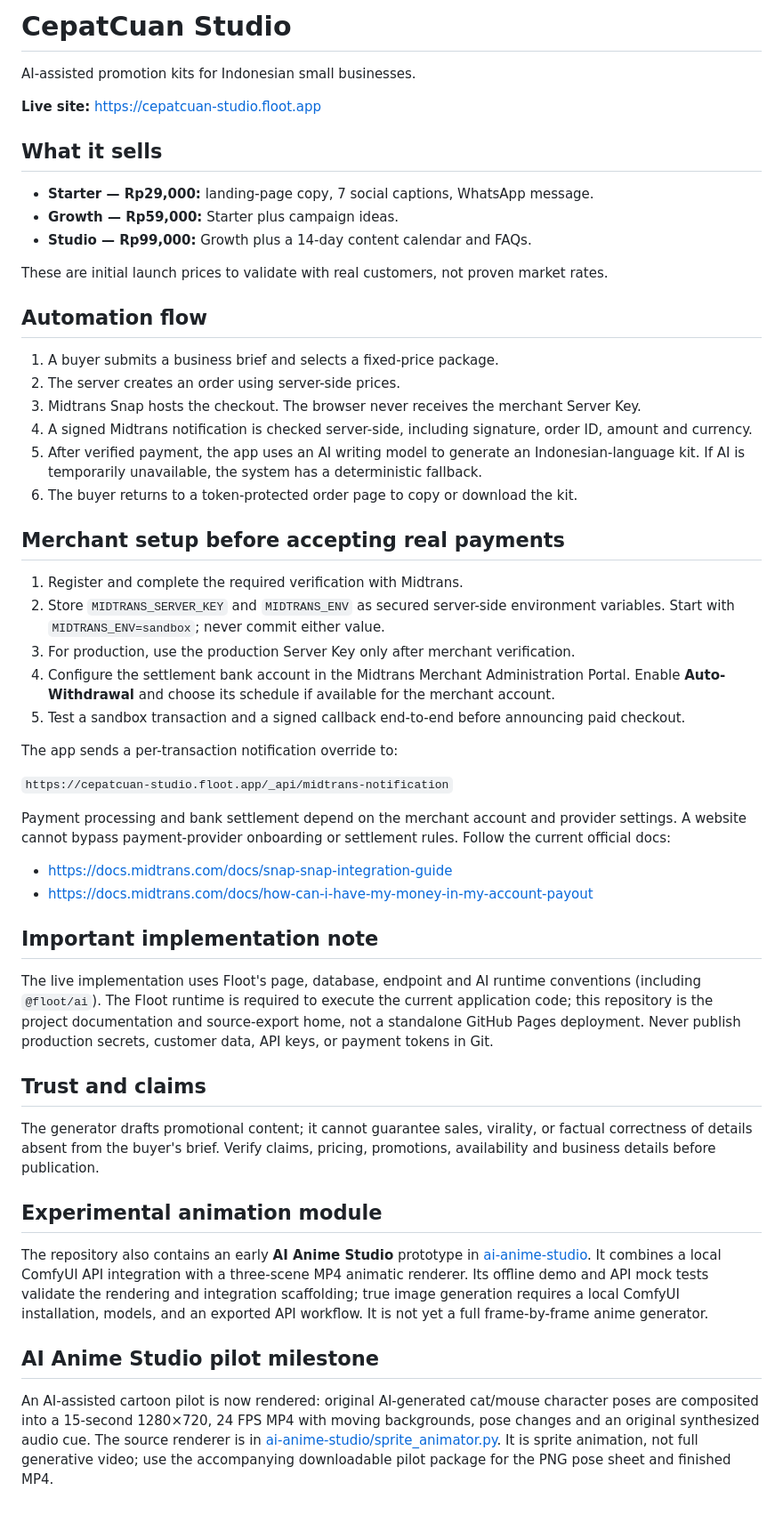
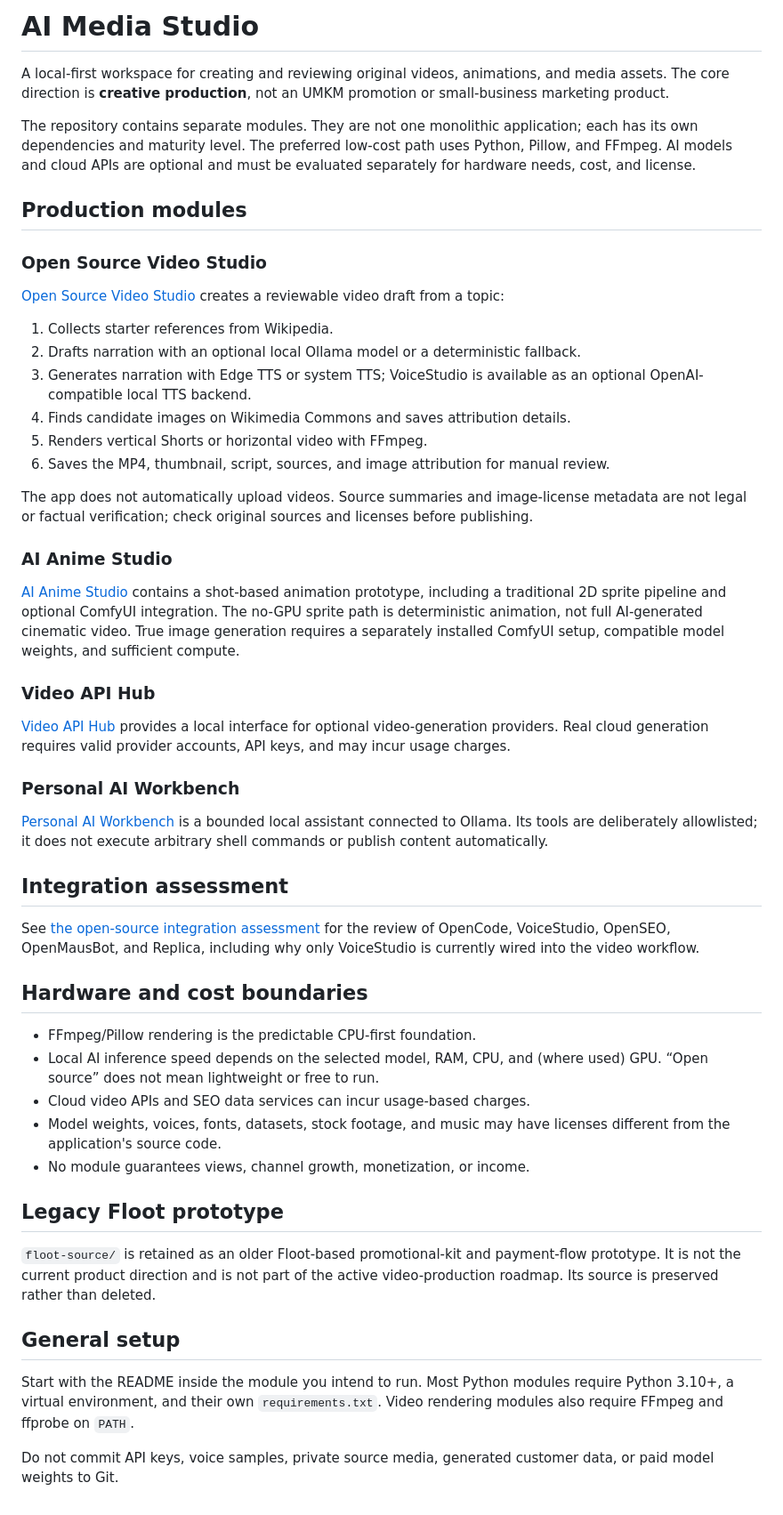
Before and after one commit to nursammbs/Ai-studio-generator, a Markdown page: README.md, the part around the change. Shown at 89% size. GitHub-like rendering.

Commit message:
Refocus project README on local-first AI media tooling

```diff
--- a/README.md
+++ b/README.md
@@ -1,55 +1,54 @@
-# CepatCuan Studio
+# AI Media Studio
 
-AI-assisted promotion kits for Indonesian small businesses.
+A local-first workspace for creating and reviewing original videos, animations, and media assets. The core direction is **creative production**, not an UMKM promotion or small-business marketing product.
 
-**Live site:** https://cepatcuan-studio.floot.app
+The repository contains separate modules. They are not one monolithic application; each has its own dependencies and maturity level. The preferred low-cost path uses Python, Pillow, and FFmpeg. AI models and cloud APIs are optional and must be evaluated separately for hardware needs, cost, and license.
 
-## What it sells
+## Production modules
 
-- **Starter — Rp29,000:** landing-page copy, 7 social captions, WhatsApp message.
-- **Growth — Rp59,000:** Starter plus campaign ideas.
-- **Studio — Rp99,000:** Growth plus a 14-day content calendar and FAQs.
+### Open Source Video Studio
 
-These are initial launch prices to validate with real customers, not proven market rates.
+[Open Source Video Studio](opensource-video-studio/README.md) creates a reviewable video draft from a topic:
 
-## Automation flow
+1. Collects starter references from Wikipedia.
+2. Drafts narration with an optional local Ollama model or a deterministic fallback.
+3. Generates narration with Edge TTS or system TTS; VoiceStudio is available as an optional OpenAI-compatible local TTS backend.
+4. Finds candidate images on Wikimedia Commons and saves attribution details.
+5. Renders vertical Shorts or horizontal video with FFmpeg.
+6. Saves the MP4, thumbnail, script, sources, and image attribution for manual review.
 
-1. A buyer submits a business brief and selects a fixed-price package.
-2. The server creates an order using server-side prices.
-3. Midtrans Snap hosts the checkout. The browser never receives the merchant Server Key.
-4. A signed Midtrans notification is checked server-side, including signature, order ID, amount and currency.
-5. After verified payment, the app uses an AI writing model to generate an Indonesian-language kit. If AI is temporarily unavailable, the system has a deterministic fallback.
-6. The buyer returns to a token-protected order page to copy or download the kit.
+The app does not automatically upload videos. Source summaries and image-license metadata are not legal or factual verification; check original sources and licenses before publishing.
 
-## Merchant setup before accepting real payments
+### AI Anime Studio
 
-1. Register and complete the required verification with Midtrans.
-2. Store `MIDTRANS_SERVER_KEY` and `MIDTRANS_ENV` as secured server-side environment variables. Start with `MIDTRANS_ENV=sandbox`; never commit either value.
-3. For production, use the production Server Key only after merchant verification.
-4. Configure the settlement bank account in the Midtrans Merchant Administration Portal. Enable **Auto-Withdrawal** and choose its schedule if available for the merchant account.
-5. Test a sandbox transaction and a signed callback end-to-end before announcing paid checkout.
+[AI Anime Studio](ai-anime-studio/README.md) contains a shot-based animation prototype, including a traditional 2D sprite pipeline and optional ComfyUI integration. The no-GPU sprite path is deterministic animation, not full AI-generated cinematic video. True image generation requires a separately installed ComfyUI setup, compatible model weights, and sufficient compute.
 
-The app sends a per-transaction notification override to:
+### Video API Hub
 
-`https://cepatcuan-studio.floot.app/_api/midtrans-notification`
+[Video API Hub](video-api-hub/README.md) provides a local interface for optional video-generation providers. Real cloud generation requires valid provider accounts, API keys, and may incur usage charges.
 
-Payment processing and bank settlement depend on the merchant account and provider settings. A website cannot bypass payment-provider onboarding or settlement rules. Follow the current official docs:
-- https://docs.midtrans.com/docs/snap-snap-integration-guide
-- https://docs.midtrans.com/docs/how-can-i-have-my-money-in-my-account-payout
+### Personal AI Workbench
 
-## Important implementation note
+[Personal AI Workbench](personal-ai-agent/README.md) is a bounded local assistant connected to Ollama. Its tools are deliberately allowlisted; it does not execute arbitrary shell commands or publish content automatically.
 
-The live implementation uses Floot's page, database, endpoint and AI runtime conventions (including `@floot/ai`). The Floot runtime is required to execute the current application code; this repository is the project documentation and source-export home, not a standalone GitHub Pages deployment. Never publish production secrets, customer data, API keys, or payment tokens in Git.
+## Integration assessment
 
-## Trust and claims
+See [the open-source integration assessment](integrations/OPEN_SOURCE_INTEGRATION_ASSESSMENT.md) for the review of OpenCode, VoiceStudio, OpenSEO, OpenMausBot, and Replica, including why only VoiceStudio is currently wired into the video workflow.
 
-The generator drafts promotional content; it cannot guarantee sales, virality, or factual correctness of details absent from the buyer's brief. Verify claims, pricing, promotions, availability and business details before publication.
+## Hardware and cost boundaries
 
-## Experimental animation module
+- FFmpeg/Pillow rendering is the predictable CPU-first foundation.
+- Local AI inference speed depends on the selected model, RAM, CPU, and (where used) GPU. “Open source” does not mean lightweight or free to run.
+- Cloud video APIs and SEO data services can incur usage-based charges.
+- Model weights, voices, fonts, datasets, stock footage, and music may have licenses different from the application's source code.
+- No module guarantees views, channel growth, monetization, or income.
 
-The repository also contains an early **AI Anime Studio** prototype in [ai-anime-studio](ai-anime-studio/README.md). It combines a local ComfyUI API integration with a three-scene MP4 animatic renderer. Its offline demo and API mock tests validate the rendering and integration scaffolding; true image generation requires a local ComfyUI installation, models, and an exported API workflow. It is not yet a full frame-by-frame anime generator.
+## Legacy Floot prototype
 
+`floot-source/` is retained as an older Floot-based promotional-kit and payment-flow prototype. It is not the current product direction and is not part of the active video-production roadmap. Its source is preserved rather than deleted.
 
-## AI Anime Studio pilot milestone
+## General setup
 
-An AI-assisted cartoon pilot is now rendered: original AI-generated cat/mouse character poses are composited into a 15-second 1280×720, 24 FPS MP4 with moving backgrounds, pose changes and an original synthesized audio cue. The source renderer is in [ai-anime-studio/sprite_animator.py](ai-anime-studio/sprite_animator.py). It is sprite animation, not full generative video; use the accompanying downloadable pilot package for the PNG pose sheet and finished MP4.
+Start with the README inside the module you intend to run. Most Python modules require Python 3.10+, a virtual environment, and their own `requirements.txt`. Video rendering modules also require FFmpeg and ffprobe on `PATH`.
+
+Do not commit API keys, voice samples, private source media, generated customer data, or paid model weights to Git.
```
